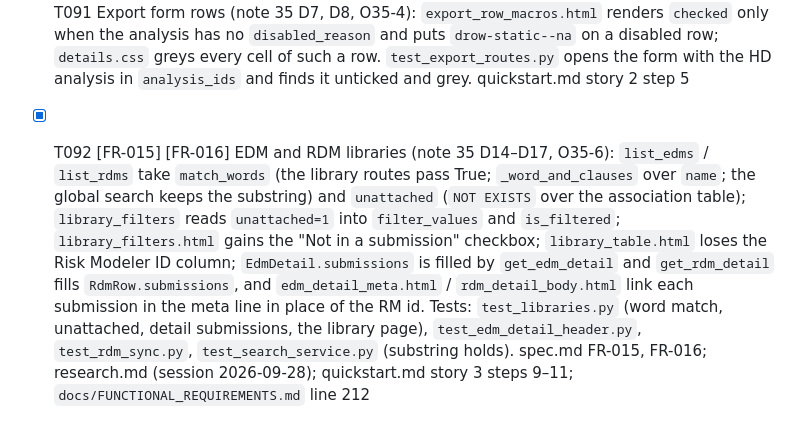
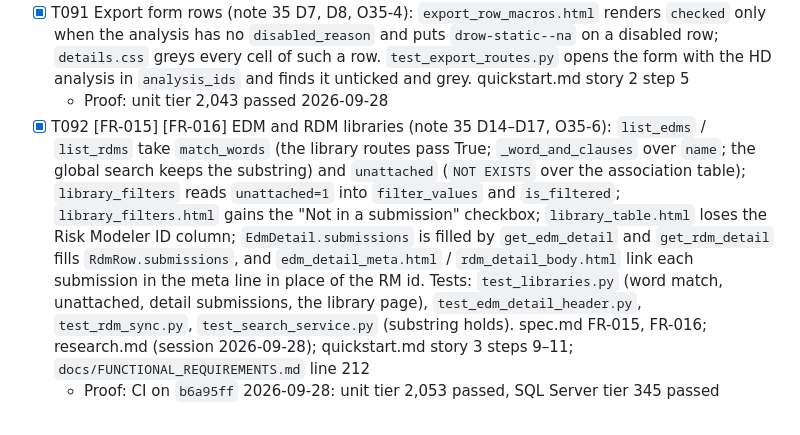
Before and after one commit to anilvenugopal/risk-workbench, a Markdown page: specs/017-submission-data-and-search/tasks.md, the part around the change. GitHub-like rendering.

Commit message:
Record the note 35 follow-up proofs

```diff
--- a/specs/017-submission-data-and-search/tasks.md
+++ b/specs/017-submission-data-and-search/tasks.md
@@ -387,4 +387,6 @@ Story 2, Export, Libraries.
   - Proof: unit tier 2,042 passed 2026-09-25; the SQL Server tier (the integration test's vintage arguments) not run, no container up
 - [x] T089 [FR-007] [P-17] [T-11] `_FIRST_INCEPTION` takes the list's contract clauses (`{clauses}`), so under a contract-level filter the sort key is the matched contract's inception, the date the row shows (note 35 D2); `_order_by(sort, descending, contract_clauses)` formats them and `list_submissions` passes `_contract_clauses(filters)`; `test_submission_service.py` orders two two-contract deals one way unfiltered and the other under a Contract status filter. spec.md P-17 re-sourced to note 35 D2
 - [x] T091 Export form rows (note 35 D7, D8, O35-4): `export_row_macros.html` renders `checked` only when the analysis has no `disabled_reason` and puts `drow-static--na` on a disabled row; `details.css` greys every cell of such a row. `test_export_routes.py` opens the form with the HD analysis in `analysis_ids` and finds it unticked and grey. quickstart.md story 2 step 5
+  - Proof: unit tier 2,043 passed 2026-09-28
 - [x] T092 [FR-015] [FR-016] EDM and RDM libraries (note 35 D14–D17, O35-6): `list_edms` / `list_rdms` take `match_words` (the library routes pass True; `_word_and_clauses` over `name`; the global search keeps the substring) and `unattached` (`NOT EXISTS` over the association table); `library_filters` reads `unattached=1` into `filter_values` and `is_filtered`; `library_filters.html` gains the "Not in a submission" checkbox; `library_table.html` loses the Risk Modeler ID column; `EdmDetail.submissions` is filled by `get_edm_detail` and `get_rdm_detail` fills `RdmRow.submissions`, and `edm_detail_meta.html` / `rdm_detail_body.html` link each submission in the meta line in place of the RM id. Tests: `test_libraries.py` (word match, unattached, detail submissions, the library page), `test_edm_detail_header.py`, `test_rdm_sync.py`, `test_search_service.py` (substring holds). spec.md FR-015, FR-016; research.md (session 2026-09-28); quickstart.md story 3 steps 9–11; `docs/FUNCTIONAL_REQUIREMENTS.md` line 212
+  - Proof: CI on `b6a95ff` 2026-09-28: unit tier 2,053 passed, SQL Server tier 345 passed
```
